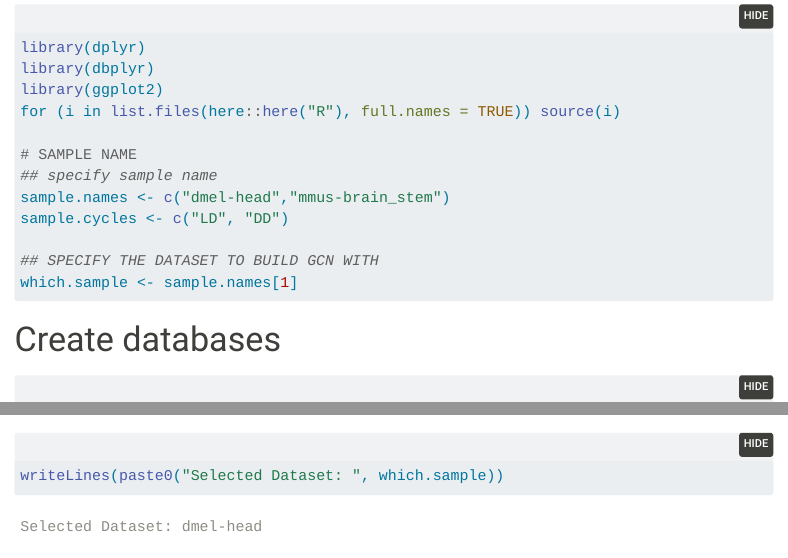
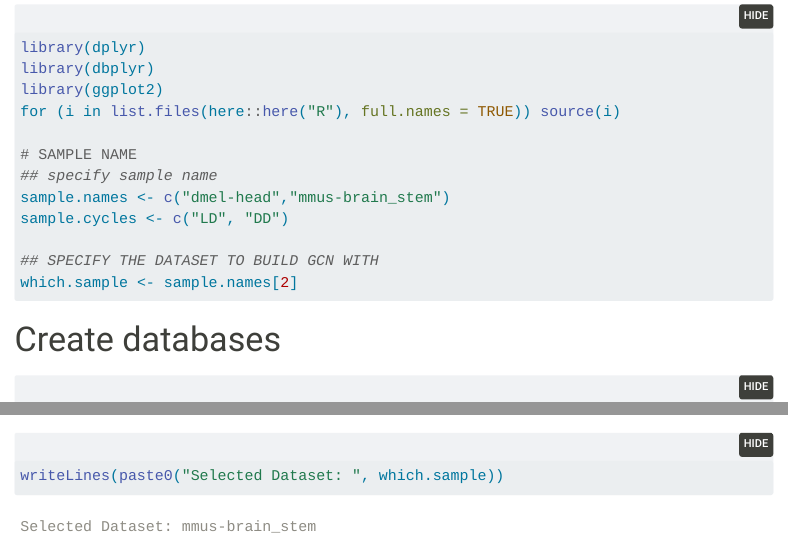
Before and after one commit to biplabendu/timecourse_geneexpression_data, a Quarto document (content/build_plot_gcn.qmd): the page in a window 1100 px wide, from 280 px down, and a second part further down, joined at a grey line. Rendered offline with R 4.5, knitr and Pandoc in place of Quarto, with nearby package versions; folded parts are opened; some code elsewhere in the file could not run offline; menus at the side of the page are left out.

Commit message:
feat: change sample from flies to mice

````diff
--- a/content/build_plot_gcn.qmd
+++ b/content/build_plot_gcn.qmd
@@ -37,7 +37,7 @@ sample.names <- c("dmel-head","mmus-brain_stem")
 sample.cycles <- c("LD", "DD")
 
 ## SPECIFY THE DATASET TO BUILD GCN WITH
-which.sample <- sample.names[1]
+which.sample <- sample.names[2]
 ```
 
 
````
